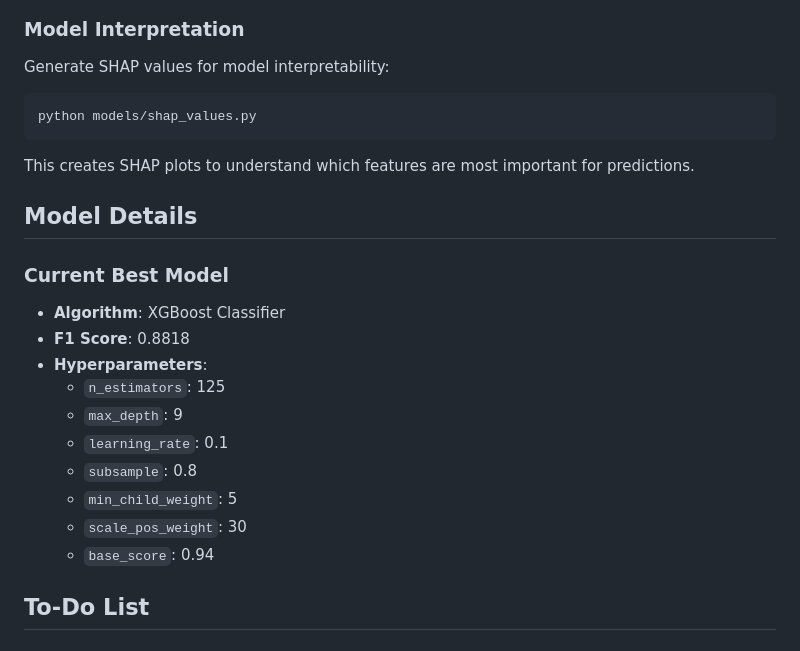
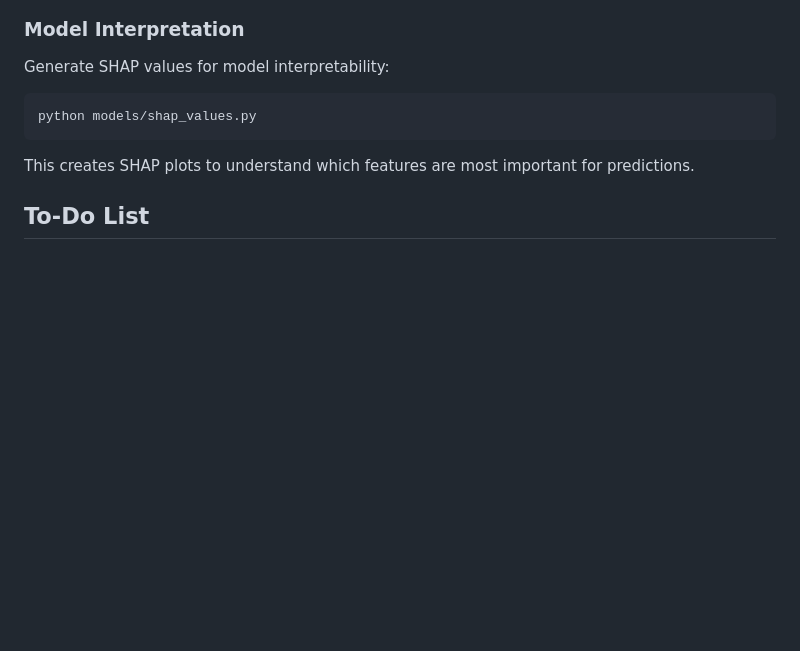
Before and after one commit to ethan-pierce/abrupt-thaw-indicators, a Markdown page: README.md, the part around the change. Rendered like a GitHub page; blank space fills up the shorter version.

```diff
--- a/README.md
+++ b/README.md
@@ -125,21 +125,6 @@ python models/shap_values.py
 
 This creates SHAP plots to understand which features are most important for predictions.
 
-## Model Details
-
-### Current Best Model
-
-- **Algorithm**: XGBoost Classifier
-- **F1 Score**: 0.8818
-- **Hyperparameters**:
-  - `n_estimators`: 125
-  - `max_depth`: 9
-  - `learning_rate`: 0.1
-  - `subsample`: 0.8
-  - `min_child_weight`: 5
-  - `scale_pos_weight`: 30
-  - `base_score`: 0.94
-
 ## To-Do List
 
 ### Higher Priority
```
